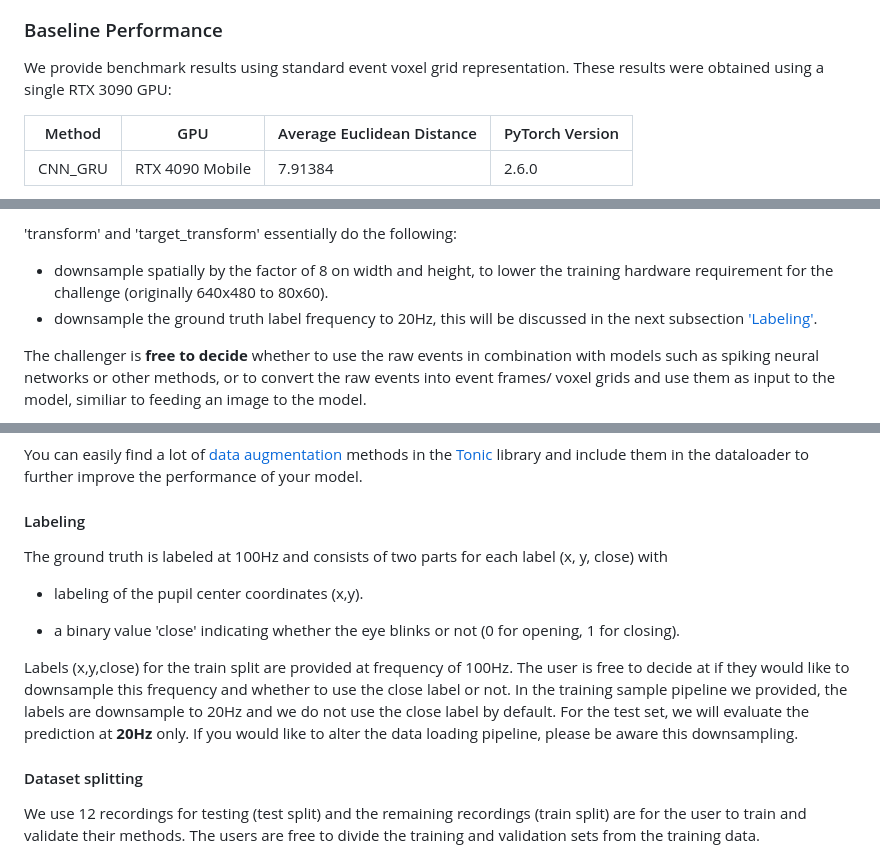
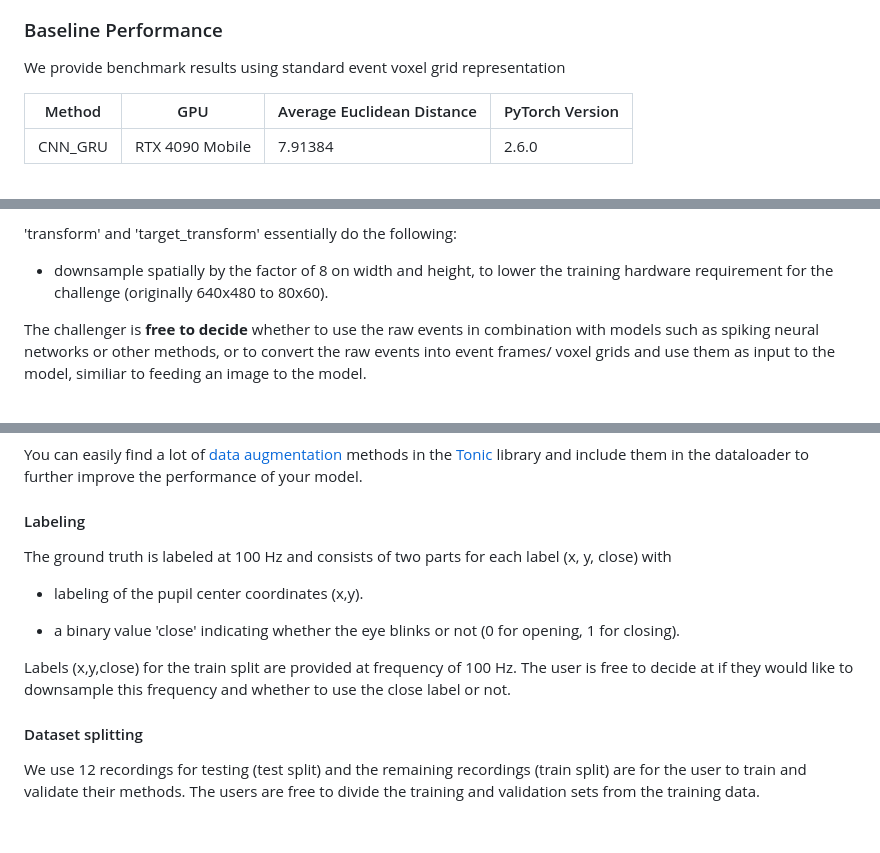
Before and after one commit to EETChallenge/3et_challenge_2025, a Markdown page: README.md, 3 parts joined by grey strips. Rendered like a GitHub page; blank space fills up the shorter version.

```diff
--- a/README.md
+++ b/README.md
@@ -149,7 +149,7 @@ Then open your browser and navigate to http://localhost:5000. You'll see a dashb
 ![mlflow](./figures/mlflow.png)
 
 ### Baseline Performance
-We provide benchmark results using standard event voxel grid representation. These results were obtained using a single RTX 3090 GPU:
+We provide benchmark results using standard event voxel grid representation
 
 | Method    | GPU            | Average Euclidean Distance  | PyTorch Version |
 |-----------|----------------|-----------------------------|-----------|
@@ -203,7 +203,6 @@ train_data_orig = ThreeETplus_Eyetracking(save_to=args.data_dir, split="train",
 'transform' and 'target_transform' essentially do the following:
 
 * downsample spatially by the factor of 8 on width and height, to lower the training hardware requirement for the challenge (originally 640x480 to 80x60).
-* downsample the ground truth label frequency to 20Hz, this will be discussed in the next subsection ['Labeling'](#Labeling).
 
 The challenger is **free to decide** whether to use the raw events in combination with models such as spiking neural networks or other methods, or to convert the raw events into event frames/ voxel grids and use them as input to the model, similiar to feeding an image to the model.
 
@@ -252,13 +252,13 @@ You can easily find a lot of [data augmentation](https://tonic.readthedocs.io/en
 
 
 #### Labeling
-The ground truth is labeled at 100Hz and consists of two parts for each label (x, y, close) with
+The ground truth is labeled at 100 Hz and consists of two parts for each label (x, y, close) with
 
 * labeling of the pupil center coordinates (x,y).
 
 * a binary value 'close' indicating whether the eye blinks or not (0 for opening, 1 for closing).
 
-Labels (x,y,close) for the train split are provided at frequency of 100Hz. The user is free to decide at if they would like to downsample this frequency and whether to use the close label or not. In the training sample pipeline we provided, the labels are downsample to 20Hz and we do not use the close label by default. For the test set, we will evaluate the prediction at **20Hz** only. If you would like to alter the data loading pipeline, please be aware this downsampling.
+Labels (x,y,close) for the train split are provided at frequency of 100 Hz. The user is free to decide at if they would like to downsample this frequency and whether to use the close label or not.
 
 #### Dataset splitting
 We use 12 recordings for testing (test split) and the remaining recordings (train split) are for the user to train and validate their methods. The users are free to divide the training and validation sets from the training data.
```
Also changed, not shown: other parts of README.md (+1 -0 lines).
